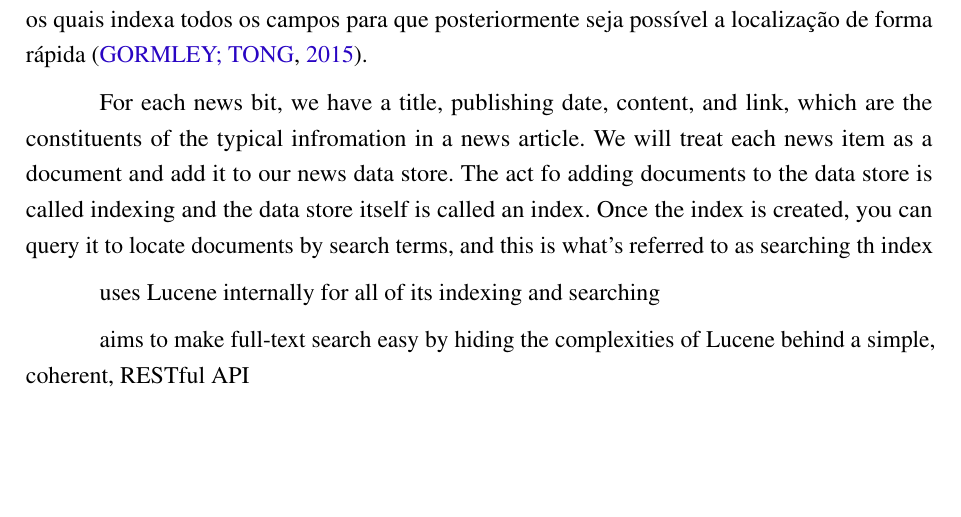
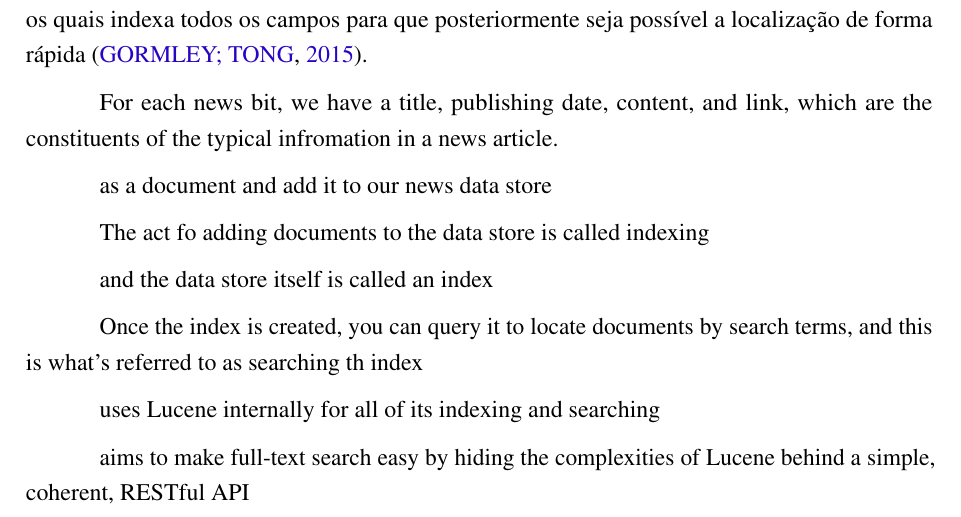
Before and after one commit to nitaicharan/TCC, a LaTeX thesis (Modelo AbnTex2/TCC.tex, which reads Modelo AbnTex2/textuais/capitulo2/elasticsearch1.tex): part of page 19 of 24, cut so that both start at the same text, the shorter picture padded with empty space. Compiled offline with pdfLaTeX.

Commit message:
Update qua mai 22 22:29:14 -03 2019

```diff
--- a/Modelo AbnTex2/textuais/capitulo2/elasticsearch1.tex
+++ b/Modelo AbnTex2/textuais/capitulo2/elasticsearch1.tex
@@ -1,5 +1,13 @@
 
-For each news bit, we have a title, publishing date, content, and link, which are the constituents of the typical infromation in a news article. We will treat each news item as a document and add it to our news data store. The act fo adding documents to the data store is called indexing and the data store itself is called an index. Once the index is created, you can query it to locate documents by search terms, and this is what's referred to as searching th index
+For each news bit, we have a title, publishing date, content, and link, which are the constituents of the typical infromation in a news article.
+
+as a document and add it to our news data store
+
+The act fo adding documents to the data store is called indexing
+
+and the data store itself is called an index
+
+Once the index is created, you can query it to locate documents by search terms, and this is what's referred to as searching th index
 
 uses Lucene internally for all of its indexing and searching
 
```
Also changed, not shown: Modelo AbnTex2/TCC.pdf, 4 other files.
